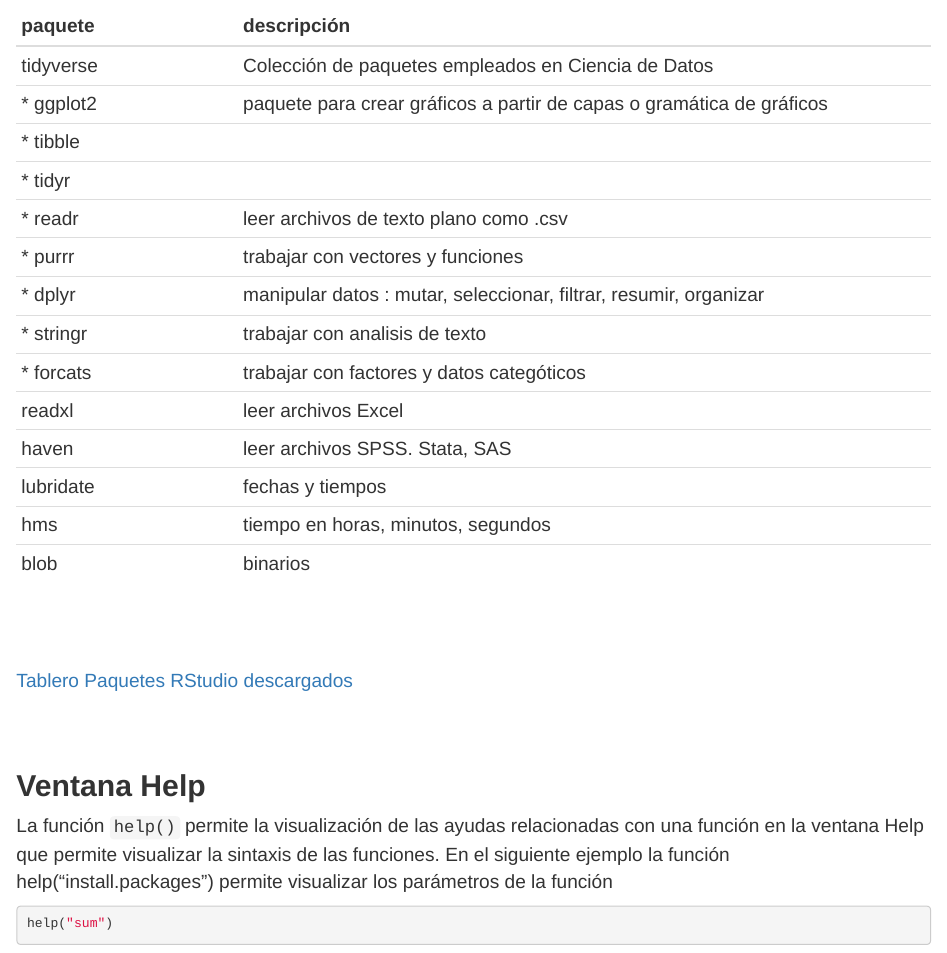
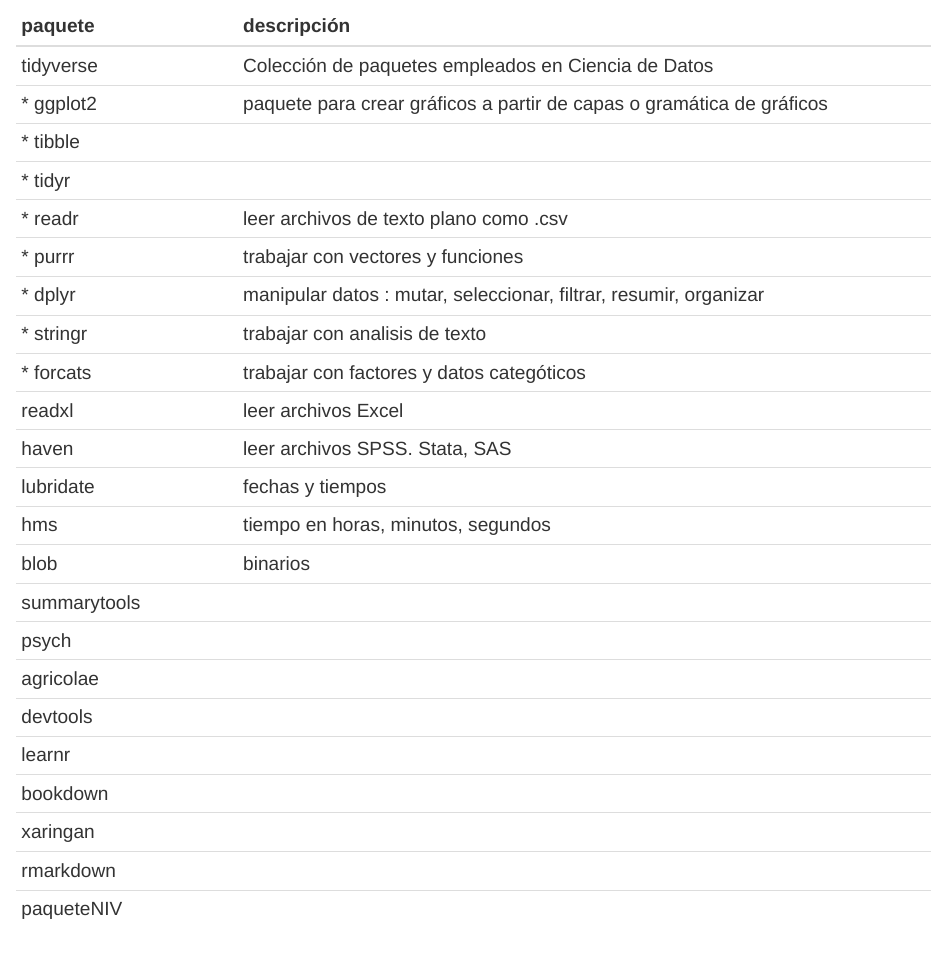
Before and after one commit to dgonxalex80/nivelatorioEST3, an R Markdown document (recurso102.Rmd): the page in a window 1100 px wide, from 1630 px down. Rendered offline with R 4.5, knitr and Pandoc, with nearby package versions.

Commit message:
add paquetes

```diff
--- a/recurso102.Rmd
+++ b/recurso102.Rmd
@@ -75,12 +75,17 @@ devtools::install_github("dgonxalex80/paqueteNIV")
 | lubridate         | fechas y tiempos
 | hms               | tiempo en horas, minutos, segundos
 | blob              | binarios
-
+|summarytools       ||
+|psych       ||
+|agricolae||
+|devtools ||
+|learnr       ||
+|bookdown||
+|xaringan||
+|rmarkdown||
+|paqueteNIV       ||
 
 <br/><br/>
-
-
-[Tablero Paquetes RStudio descargados](https://gallery.shinyapps.io/087-crandash/)
 
 
 <br/><br/>
```
Also changed, not shown: 1 other file.
